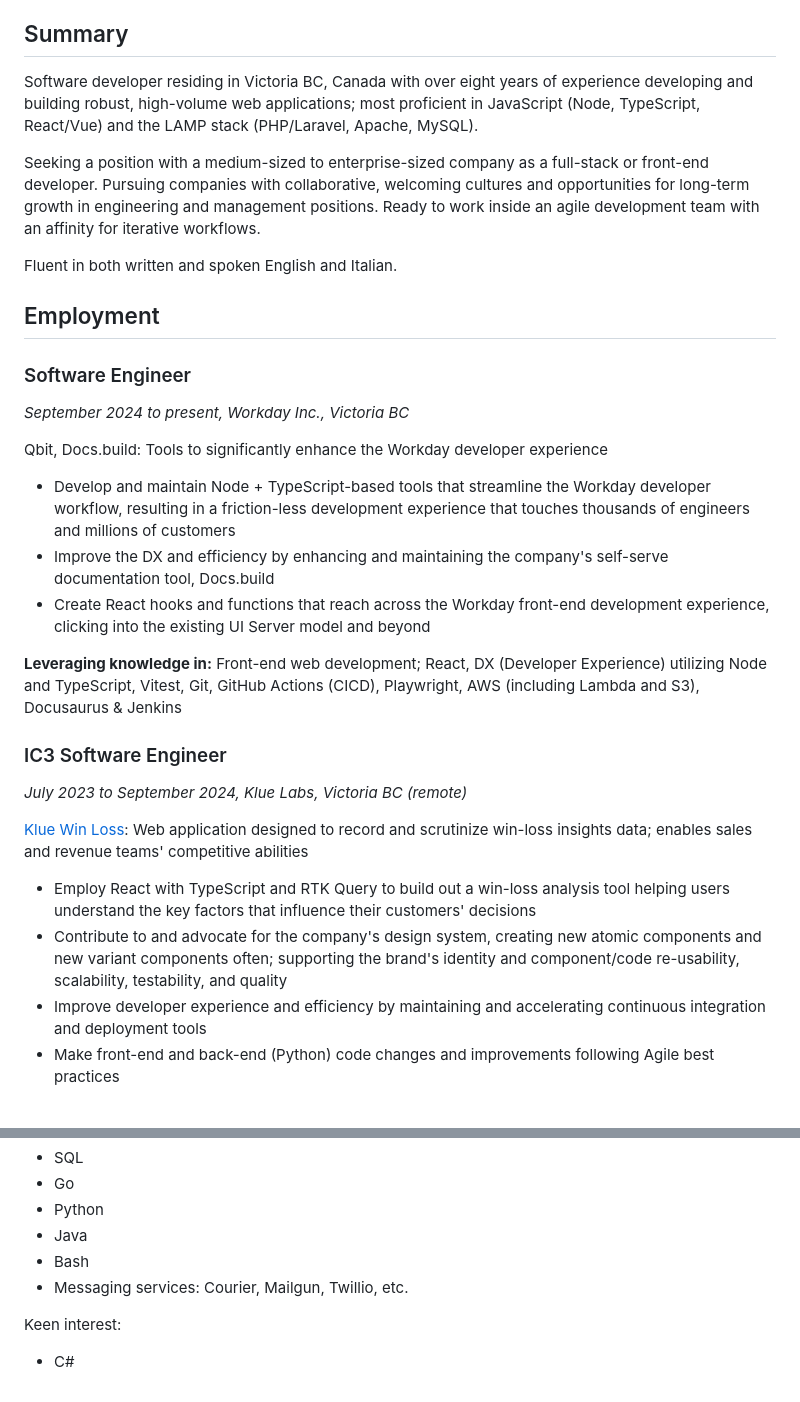
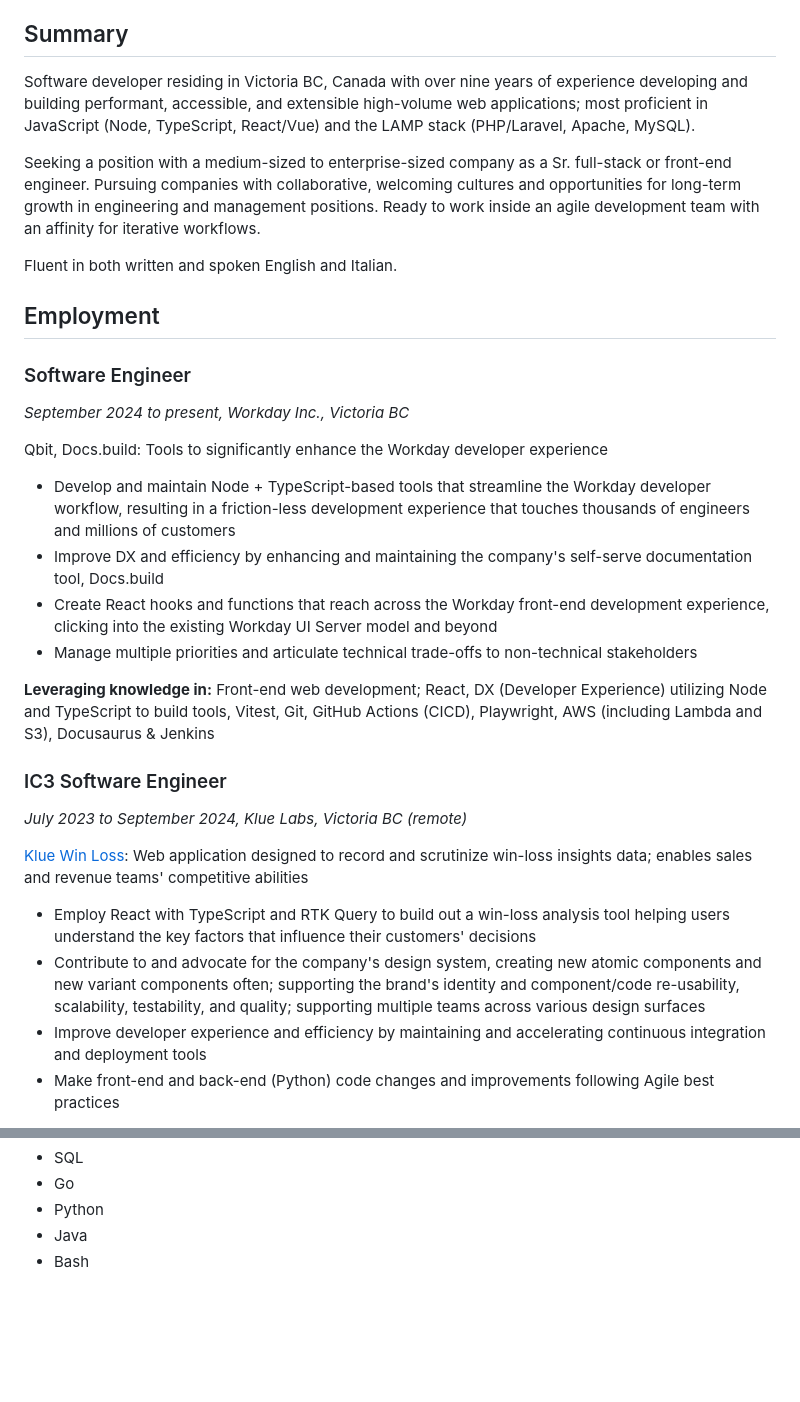
Before and after one commit to jonathanbell/jonathanbell.github.io, a Markdown page: src/pages/cv.md, 2 parts joined by grey strips. GitHub-like rendering; blank space fills up the shorter version.

```diff
--- a/src/pages/cv.md
+++ b/src/pages/cv.md
@@ -12,9 +12,9 @@ description: The personal online curriculum vitea of Jonathan Bell
 
 ## Summary
 
-Software developer residing in Victoria BC, Canada with over eight years of experience developing and building robust, high-volume web applications; most proficient in JavaScript (Node, TypeScript, React/Vue) and the LAMP stack (PHP/Laravel, Apache, MySQL).
+Software developer residing in Victoria BC, Canada with over nine years of experience developing and building performant, accessible, and extensible high-volume web applications; most proficient in JavaScript (Node, TypeScript, React/Vue) and the LAMP stack (PHP/Laravel, Apache, MySQL).
 
-Seeking a position with a medium-sized to enterprise-sized company as a full-stack or front-end developer. Pursuing companies with collaborative, welcoming cultures and opportunities for long-term growth in engineering and management positions. Ready to work inside an agile development team with an affinity for iterative workflows.
+Seeking a position with a medium-sized to enterprise-sized company as a Sr. full-stack or front-end engineer. Pursuing companies with collaborative, welcoming cultures and opportunities for long-term growth in engineering and management positions. Ready to work inside an agile development team with an affinity for iterative workflows.
 
 Fluent in both written and spoken English and Italian.
 
@@ -27,10 +27,11 @@ _September 2024 to present, Workday Inc., Victoria BC_
 Qbit, Docs.build: Tools to significantly enhance the Workday developer experience
 
 - Develop and maintain Node + TypeScript-based tools that streamline the Workday developer workflow, resulting in a friction-less development experience that touches thousands of engineers and millions of customers
-- Improve the DX and efficiency by enhancing and maintaining the company's self-serve documentation tool, Docs.build
-- Create React hooks and functions that reach across the Workday front-end development experience, clicking into the existing UI Server model and beyond
+- Improve DX and efficiency by enhancing and maintaining the company's self-serve documentation tool, Docs.build
+- Create React hooks and functions that reach across the Workday front-end development experience, clicking into the existing Workday UI Server model and beyond
+- Manage multiple priorities and articulate technical trade-offs to non-technical stakeholders
 
-**Leveraging knowledge in:** Front-end web development; React, DX (Developer Experience) utilizing Node and TypeScript, Vitest, Git, GitHub Actions (CICD), Playwright, AWS (including Lambda and S3), Docusaurus & Jenkins
+**Leveraging knowledge in:** Front-end web development; React, DX (Developer Experience) utilizing Node and TypeScript to build tools, Vitest, Git, GitHub Actions (CICD), Playwright, AWS (including Lambda and S3), Docusaurus & Jenkins
 
 ### IC3 Software Engineer
 
@@ -39,7 +40,7 @@ _July 2023 to September 2024, Klue Labs, Victoria BC (remote)_
 [Klue Win Loss](https://klue.com/win-loss): Web application designed to record and scrutinize win-loss insights data; enables sales and revenue teams' competitive abilities
 
 - Employ React with TypeScript and RTK Query to build out a win-loss analysis tool helping users understand the key factors that influence their customers' decisions
-- Contribute to and advocate for the company's design system, creating new atomic components and new variant components often; supporting the brand's identity and component/code re-usability, scalability, testability, and quality
+- Contribute to and advocate for the company's design system, creating new atomic components and new variant components often; supporting the brand's identity and component/code re-usability, scalability, testability, and quality; supporting multiple teams across various design surfaces
 - Improve developer experience and efficiency by maintaining and accelerating continuous integration and deployment tools
 - Make front-end and back-end (Python) code changes and improvements following Agile best practices
 
@@ -120,8 +116,3 @@ Familiar & comfortable:
 - Python
 - Java
 - Bash
-- Messaging services: Courier, Mailgun, Twillio, etc.
-
-Keen interest:
-
-- C#
```
Also changed, not shown: other parts of src/pages/cv.md (+19 -24 lines).
